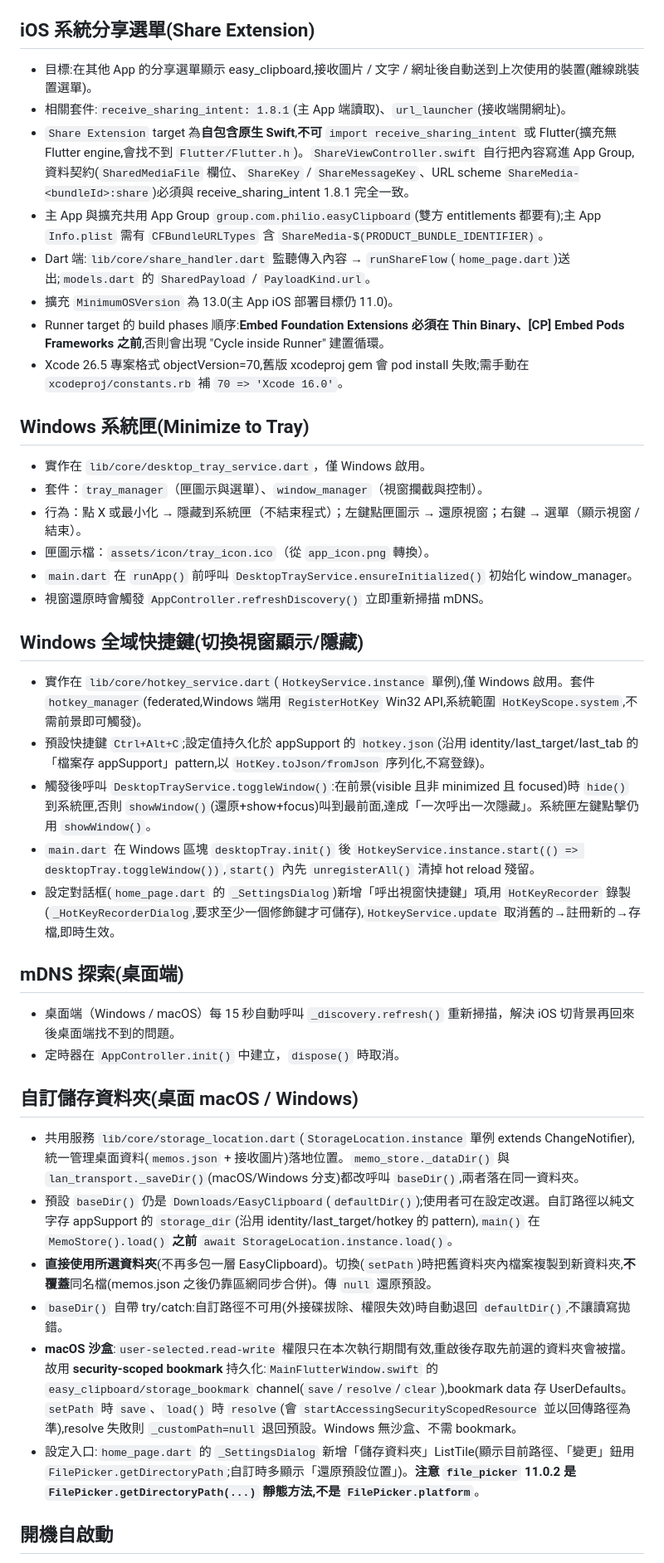
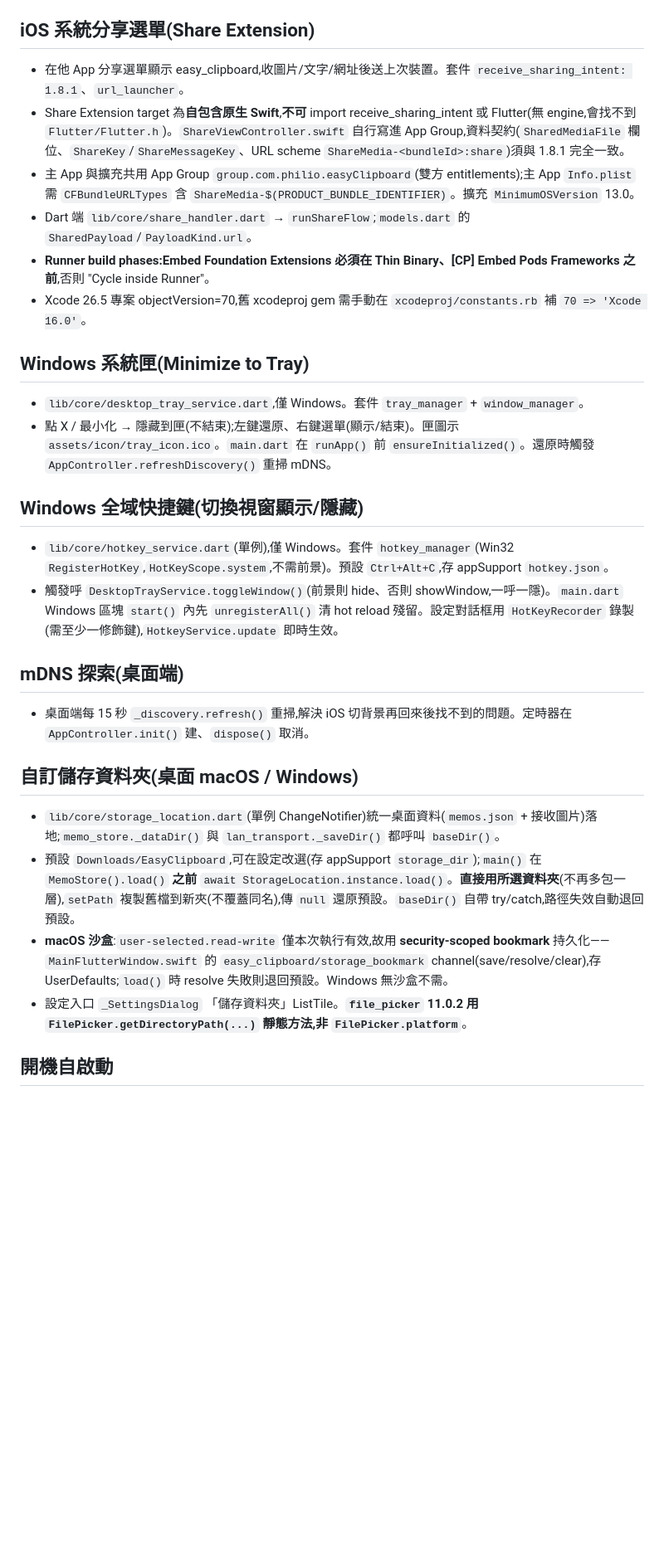
Before and after one commit to deantw69/easy_clipboard, a Markdown page: CLAUDE.md, the part around one of its changes. Shown at 83% size. GitHub-like rendering; blank space fills up the shorter version.

```diff
--- a/CLAUDE.md
+++ b/CLAUDE.md
@@ -40,39 +30,27 @@
 
 ## iOS 系統分享選單(Share Extension)
-- 目標:在其他 App 的分享選單顯示 easy_clipboard,接收圖片 / 文字 / 網址後自動送到上次使用的裝置(離線跳裝置選單)。
-- 相關套件:`receive_sharing_intent: 1.8.1`(主 App 端讀取)、`url_launcher`(接收端開網址)。
-- `Share Extension` target 為**自包含原生 Swift**,**不可** `import receive_sharing_intent` 或 Flutter(擴充無 Flutter engine,會找不到 `Flutter/Flutter.h`)。`ShareViewController.swift` 自行把內容寫進 App Group,資料契約(`SharedMediaFile` 欄位、`ShareKey` / `ShareMessageKey`、URL scheme `ShareMedia-<bundleId>:share`)必須與 receive_sharing_intent 1.8.1 完全一致。
-- 主 App 與擴充共用 App Group `group.com.philio.easyClipboard`(雙方 entitlements 都要有);主 App `Info.plist` 需有 `CFBundleURLTypes` 含 `ShareMedia-$(PRODUCT_BUNDLE_IDENTIFIER)`。
-- Dart 端:`lib/core/share_handler.dart` 監聽傳入內容 → `runShareFlow`(`home_page.dart`)送出;`models.dart` 的 `SharedPayload` / `PayloadKind.url`。
-- 擴充 `MinimumOSVersion` 為 13.0(主 App iOS 部署目標仍 11.0)。
-- Runner target 的 build phases 順序:**Embed Foundation Extensions 必須在 Thin Binary、[CP] Embed Pods Frameworks 之前**,否則會出現 "Cycle inside Runner" 建置循環。
-- Xcode 26.5 專案格式 objectVersion=70,舊版 xcodeproj gem 會 pod install 失敗;需手動在 `xcodeproj/constants.rb` 補 `70 => 'Xcode 16.0'`。
+- 在他 App 分享選單顯示 easy_clipboard,收圖片/文字/網址後送上次裝置。套件 `receive_sharing_intent: 1.8.1`、`url_launcher`。
+- Share Extension target 為**自包含原生 Swift**,**不可** import receive_sharing_intent 或 Flutter(無 engine,會找不到 `Flutter/Flutter.h`)。`ShareViewController.swift` 自行寫進 App Group,資料契約(`SharedMediaFile` 欄位、`ShareKey`/`ShareMessageKey`、URL scheme `ShareMedia-<bundleId>:share`)須與 1.8.1 完全一致。
+- 主 App 與擴充共用 App Group `group.com.philio.easyClipboard`(雙方 entitlements);主 App `Info.plist` 需 `CFBundleURLTypes` 含 `ShareMedia-$(PRODUCT_BUNDLE_IDENTIFIER)`。擴充 `MinimumOSVersion` 13.0。
+- Dart 端 `lib/core/share_handler.dart` → `runShareFlow`;`models.dart` 的 `SharedPayload`/`PayloadKind.url`。
+- **Runner build phases:Embed Foundation Extensions 必須在 Thin Binary、[CP] Embed Pods Frameworks 之前**,否則 "Cycle inside Runner"。
+- Xcode 26.5 專案 objectVersion=70,舊 xcodeproj gem 需手動在 `xcodeproj/constants.rb` 補 `70 => 'Xcode 16.0'`。
 
 ## Windows 系統匣(Minimize to Tray)
-- 實作在 `lib/core/desktop_tray_service.dart`，僅 Windows 啟用。
-- 套件：`tray_manager`（匣圖示與選單）、`window_manager`（視窗攔截與控制）。
-- 行為：點 X 或最小化 → 隱藏到系統匣（不結束程式）；左鍵點匣圖示 → 還原視窗；右鍵 → 選單（顯示視窗 / 結束）。
-- 匣圖示檔：`assets/icon/tray_icon.ico`（從 `app_icon.png` 轉換）。
-- `main.dart` 在 `runApp()` 前呼叫 `DesktopTrayService.ensureInitialized()` 初始化 window_manager。
-- 視窗還原時會觸發 `AppController.refreshDiscovery()` 立即重新掃描 mDNS。
+- `lib/core/desktop_tray_service.dart`,僅 Windows。套件 `tray_manager` + `window_manager`。
+- 點 X / 最小化 → 隱藏到匣(不結束);左鍵還原、右鍵選單(顯示/結束)。匣圖示 `assets/icon/tray_icon.ico`。`main.dart` 在 `runApp()` 前 `ensureInitialized()`。還原時觸發 `AppController.refreshDiscovery()` 重掃 mDNS。
 
 ## Windows 全域快捷鍵(切換視窗顯示/隱藏)
-- 實作在 `lib/core/hotkey_service.dart`(`HotkeyService.instance` 單例),僅 Windows 啟用。套件 `hotkey_manager`(federated,Windows 端用 `RegisterHotKey` Win32 API,系統範圍 `HotKeyScope.system`,不需前景即可觸發)。
-- 預設快捷鍵 `Ctrl+Alt+C`;設定值持久化於 appSupport 的 `hotkey.json`(沿用 identity/last_target/last_tab 的「檔案存 appSupport」pattern,以 `HotKey.toJson/fromJson` 序列化,不寫登錄)。
-- 觸發後呼叫 `DesktopTrayService.toggleWindow()`:在前景(visible 且非 minimized 且 focused)時 `hide()` 到系統匣,否則 `showWindow()`(還原+show+focus)叫到最前面,達成「一次呼出一次隱藏」。系統匣左鍵點擊仍用 `showWindow()`。
-- `main.dart` 在 Windows 區塊 `desktopTray.init()` 後 `HotkeyService.instance.start(() => desktopTray.toggleWindow())`,`start()` 內先 `unregisterAll()` 清掉 hot reload 殘留。
-- 設定對話框(`home_page.dart` 的 `_SettingsDialog`)新增「呼出視窗快捷鍵」項,用 `HotKeyRecorder` 錄製(`_HotKeyRecorderDialog`,要求至少一個修飾鍵才可儲存),`HotkeyService.update` 取消舊的→註冊新的→存檔,即時生效。
+- `lib/core/hotkey_service.dart`(單例),僅 Windows。套件 `hotkey_manager`(Win32 `RegisterHotKey`,`HotKeyScope.system`,不需前景)。預設 `Ctrl+Alt+C`,存 appSupport `hotkey.json`。
+- 觸發呼 `DesktopTrayService.toggleWindow()`(前景則 hide、否則 showWindow,一呼一隱)。`main.dart` Windows 區塊 `start()` 內先 `unregisterAll()` 清 hot reload 殘留。設定對話框用 `HotKeyRecorder` 錄製(需至少一修飾鍵),`HotkeyService.update` 即時生效。
 
 ## mDNS 探索(桌面端)
-- 桌面端（Windows / macOS）每 15 秒自動呼叫 `_discovery.refresh()` 重新掃描，解決 iOS 切背景再回來後桌面端找不到的問題。
-- 定時器在 `AppController.init()` 中建立，`dispose()` 時取消。
+- 桌面端每 15 秒 `_discovery.refresh()` 重掃,解決 iOS 切背景再回來後找不到的問題。定時器在 `AppController.init()` 建、`dispose()` 取消。
 
 ## 自訂儲存資料夾(桌面 macOS / Windows)
-- 共用服務 `lib/core/storage_location.dart`(`StorageLocation.instance` 單例 extends ChangeNotifier),統一管理桌面資料(`memos.json` + 接收圖片)落地位置。`memo_store._dataDir()` 與 `lan_transport._saveDir()`(macOS/Windows 分支)都改呼叫 `baseDir()`,兩者落在同一資料夾。
-- 預設 `baseDir()` 仍是 `Downloads/EasyClipboard`(`defaultDir()`);使用者可在設定改選。自訂路徑以純文字存 appSupport 的 `storage_dir`(沿用 identity/last_target/hotkey 的 pattern),`main()` 在 `MemoStore().load()` **之前** `await StorageLocation.instance.load()`。
-- **直接使用所選資料夾**(不再多包一層 EasyClipboard)。切換(`setPath`)時把舊資料夾內檔案複製到新資料夾,**不覆蓋**同名檔(memos.json 之後仍靠區網同步合併)。傳 `null` 還原預設。
-- `baseDir()` 自帶 try/catch:自訂路徑不可用(外接碟拔除、權限失效)時自動退回 `defaultDir()`,不讓讀寫拋錯。
-- **macOS 沙盒**:`user-selected.read-write` 權限只在本次執行期間有效,重啟後存取先前選的資料夾會被擋。故用 **security-scoped bookmark** 持久化:`MainFlutterWindow.swift` 的 `easy_clipboard/storage_bookmark` channel(`save`/`resolve`/`clear`),bookmark data 存 UserDefaults。`setPath` 時 `save`、`load()` 時 `resolve`(會 `startAccessingSecurityScopedResource` 並以回傳路徑為準),resolve 失敗則 `_customPath=null` 退回預設。Windows 無沙盒、不需 bookmark。
-- 設定入口:`home_page.dart` 的 `_SettingsDialog` 新增「儲存資料夾」ListTile(顯示目前路徑、「變更」鈕用 `FilePicker.getDirectoryPath`;自訂時多顯示「還原預設位置」)。**注意 `file_picker` 11.0.2 是 `FilePicker.getDirectoryPath(...)` 靜態方法,不是 `FilePicker.platform`**。
+- `lib/core/storage_location.dart`(單例 ChangeNotifier)統一桌面資料(`memos.json` + 接收圖片)落地;`memo_store._dataDir()` 與 `lan_transport._saveDir()` 都呼叫 `baseDir()`。
+- 預設 `Downloads/EasyClipboard`,可在設定改選(存 appSupport `storage_dir`);`main()` 在 `MemoStore().load()` **之前** `await StorageLocation.instance.load()`。**直接用所選資料夾**(不再多包一層),`setPath` 複製舊檔到新夾(不覆蓋同名),傳 `null` 還原預設。`baseDir()` 自帶 try/catch,路徑失效自動退回預設。
+- **macOS 沙盒**:`user-selected.read-write` 僅本次執行有效,故用 **security-scoped bookmark** 持久化——`MainFlutterWindow.swift` 的 `easy_clipboard/storage_bookmark` channel(save/resolve/clear),存 UserDefaults;`load()` 時 resolve 失敗則退回預設。Windows 無沙盒不需。
+- 設定入口 `_SettingsDialog` 「儲存資料夾」ListTile。**`file_picker` 11.0.2 用 `FilePicker.getDirectoryPath(...)` 靜態方法,非 `FilePicker.platform`**。
 
 ## 開機自啟動
```
Also changed, not shown: other parts of CLAUDE.md (+18 -31 lines).
